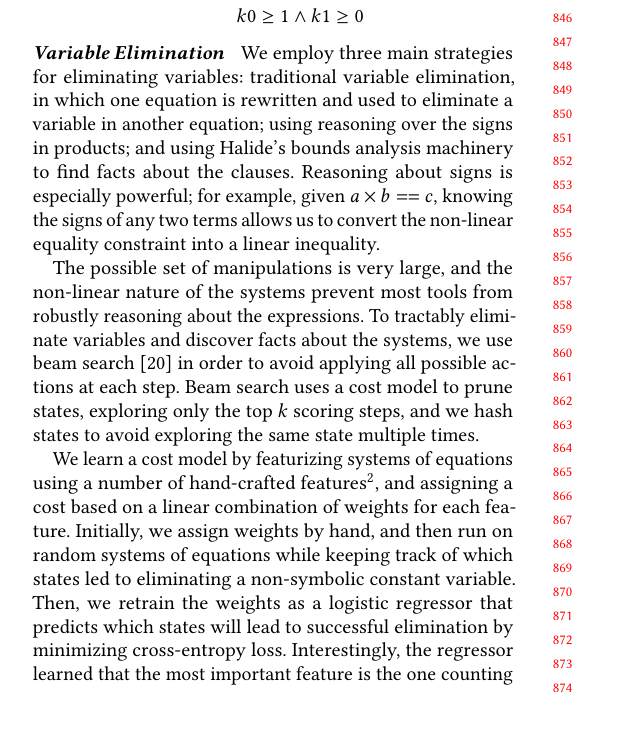
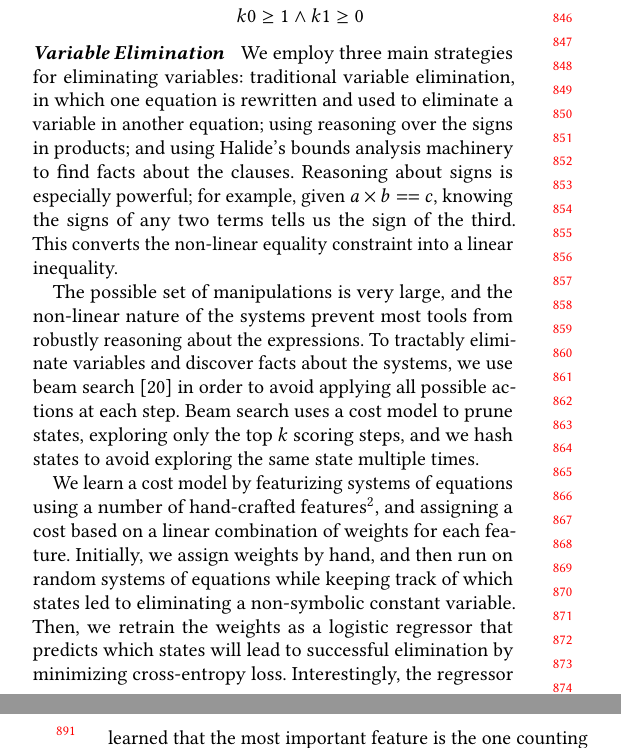
Before and after one commit to jn80842/synthsimplifierpaper, a LaTeX paper (main.tex): part of one column of page 8 of 13 before the commit and two parts of the columns of pages 8 and 9 of 13 after it, the two joined at a grey line, cut so that both start at the same text, the shorter picture padded with empty space. Compiled offline with pdfLaTeX.

Commit message:
Clarify product reasoning

```diff
--- a/main.tex
+++ b/main.tex
@@ -1021,7 +1021,7 @@ variables: traditional variable elimination, in which one equation is rewritten
 used to eliminate a variable in another equation; using reasoning over the signs in products;
 and using Halide's bounds analysis machinery to find facts about the clauses.  Reasoning about signs
 is especially powerful; for example, given $a \times b == c$, knowing the signs of any
-two terms allows us to convert the non-linear equality constraint into a linear inequality.
+two terms tells us the sign of the third. This converts the non-linear equality constraint into a linear inequality.
 
 The possible
 set of manipulations is very large, and the non-linear nature of the systems prevent most
```
